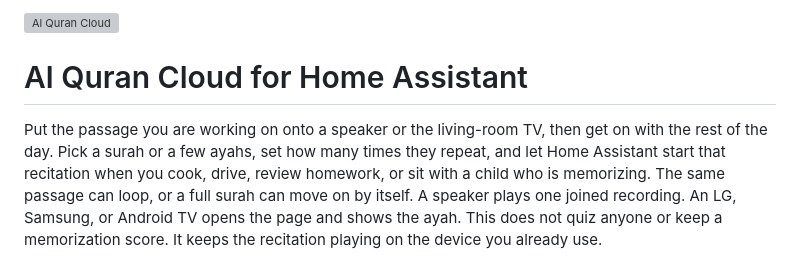
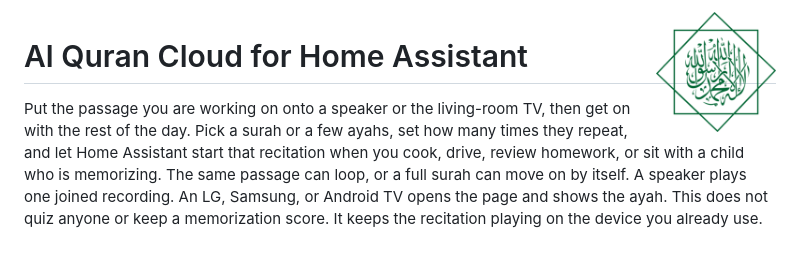
Before and after one commit to modestpharaoh/hass-alquran-cloud, a Markdown page: README.md, the part around the change. Drawn GitHub-style; pictures changed too: icon.png (added); grey boxes are pictures that could not be loaded.

Commit message:
Update repo icon and logo assets

```diff
--- a/README.md
+++ b/README.md
@@ -1,4 +1,4 @@
-<a href="https://alquran.cloud/"><img src="custom_components/alquran_cloud/brand/icon.png" align="right" width="120" alt="Al Quran Cloud"></a>
+<a href="https://alquran.cloud/"><img src="icon.png" align="right" width="120" alt="Al Quran Cloud"></a>
 
 # Al Quran Cloud for Home Assistant
 
```
Also changed, not shown: logo.png (added).
